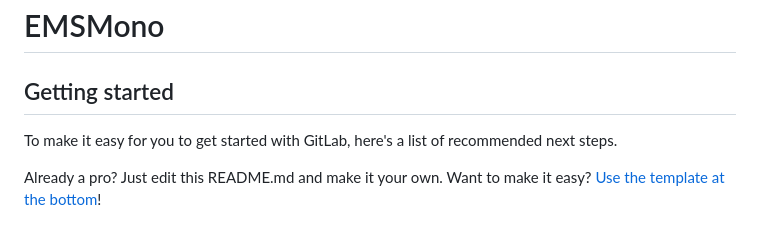
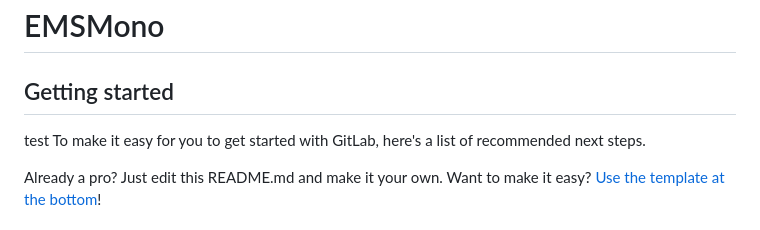
Before and after one commit to Trinh-Duy-Duc/ReactTSTest, a Markdown page: README.md, the part around the change. GitHub-like rendering.

Commit message:
test git

```diff
--- a/README.md
+++ b/README.md
@@ -3,7 +3,7 @@
 
 
 ## Getting started
-
+test
 To make it easy for you to get started with GitLab, here's a list of recommended next steps.
 
 Already a pro? Just edit this README.md and make it your own. Want to make it easy? [Use the template at the bottom](#editing-this-readme)!
```
